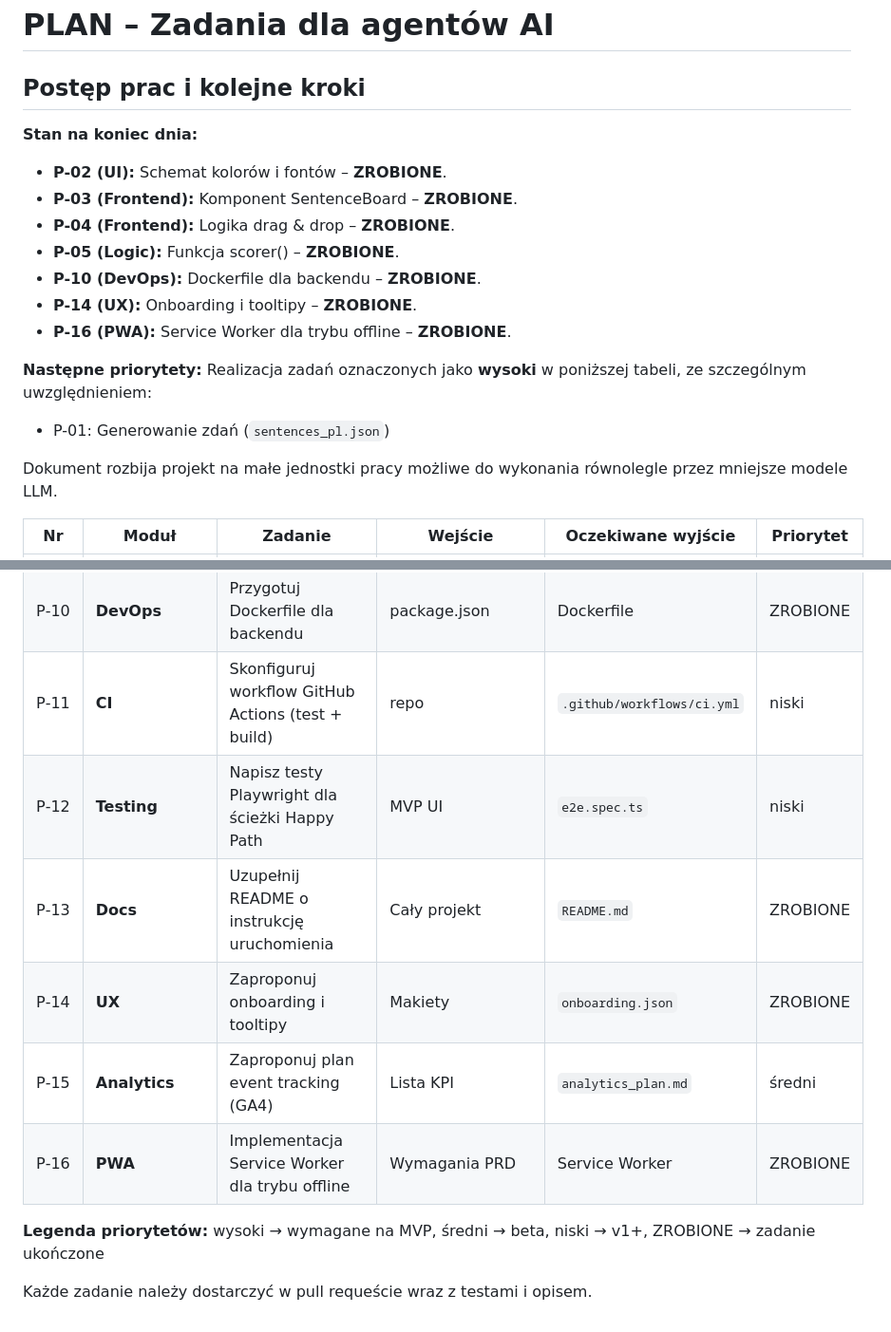
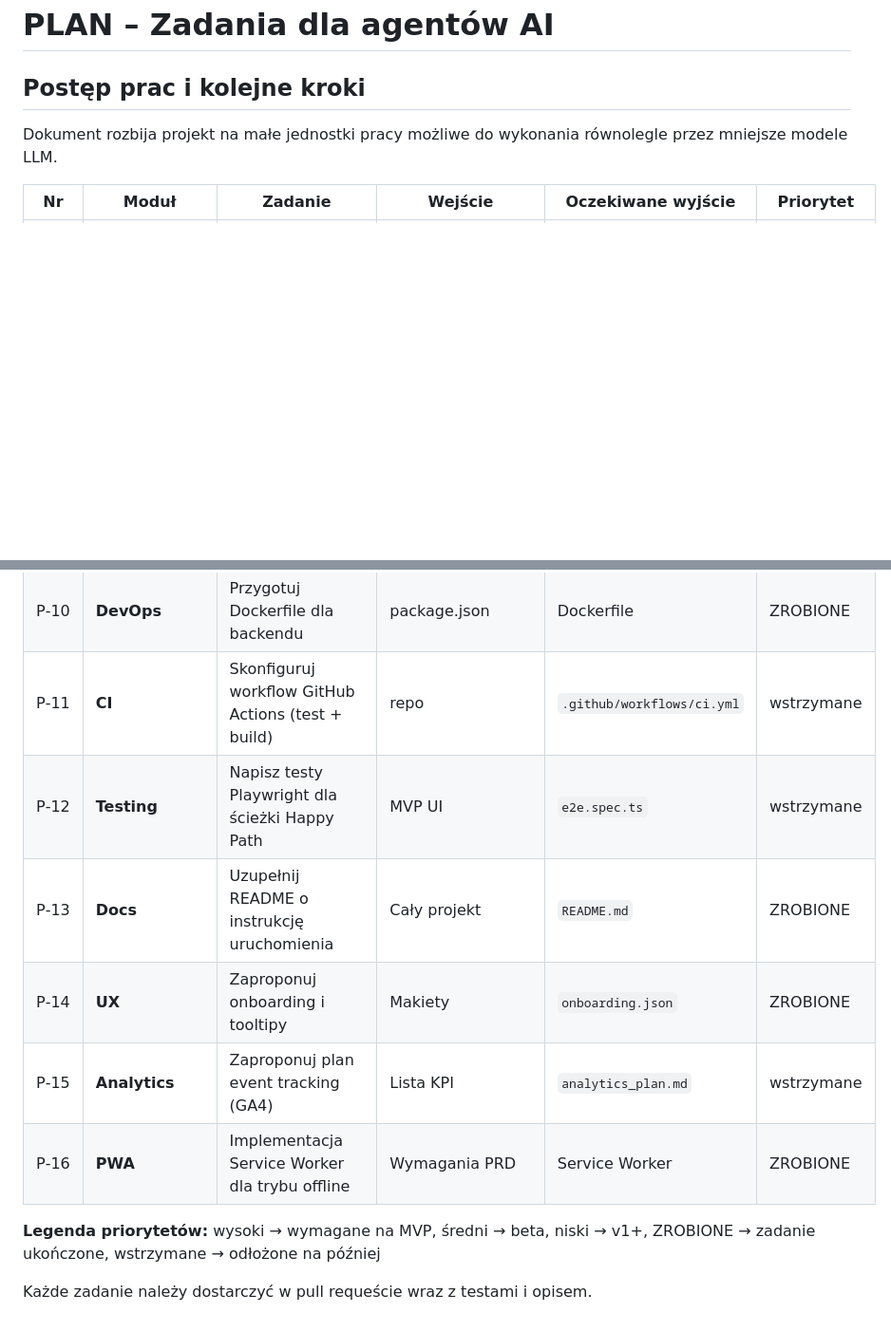
Before and after one commit to ytmytm/podmiot-i-spolka, a Markdown page: PLAN.md, 2 parts joined by grey strips. Shown: that part at 95% size. GitHub-like rendering; blank space fills up the shorter version.

Commit message:
Update project plan in `PLAN.md` to reflect task status and priorities
- Removed completed task statuses for P-02, P-03, P-04, P-05, P-10, P-14, P-16, and updated their completion status to "ZROBIONE".
- Changed the priority status of tasks P-11, P-12, and P-15 to "wstrzymane" to indicate they are currently on hold.
- Updated the priority legend to include "wstrzymane" for clarity on task statuses.

```diff
--- a/PLAN.md
+++ b/PLAN.md
@@ -1,18 +1,6 @@
 # PLAN – Zadania dla agentów AI
 
 ## Postęp prac i kolejne kroki
-
-**Stan na koniec dnia:**
-* **P-02 (UI):** Schemat kolorów i fontów – **ZROBIONE**.
-* **P-03 (Frontend):** Komponent SentenceBoard – **ZROBIONE**.
-* **P-04 (Frontend):** Logika drag & drop – **ZROBIONE**.
-* **P-05 (Logic):** Funkcja scorer() – **ZROBIONE**.
-* **P-10 (DevOps):** Dockerfile dla backendu – **ZROBIONE**.
-* **P-14 (UX):** Onboarding i tooltipy – **ZROBIONE**.
-* **P-16 (PWA):** Service Worker dla trybu offline – **ZROBIONE**.
-
-**Następne priorytety:** Realizacja zadań oznaczonych jako **wysoki** w poniższej tabeli, ze szczególnym uwzględnieniem:
-* P-01: Generowanie zdań (`sentences_pl.json`)
 
 Dokument rozbija projekt na małe jednostki pracy możliwe do wykonania równolegle przez mniejsze modele LLM.
 
@@ -28,13 +16,13 @@ Dokument rozbija projekt na małe jednostki pracy możliwe do wykonania równole
 | P‑08 | **Backend**      | Endpoint GET `/sentences/random`                             | `sentences_pl.json`    | `sentences.js`             | ZROBIONE  |
 | P‑09 | **Backend**      | Generator nowych zdań z GPT‑4o                               | Prompt template        | `generator.js`             | średni    |
 | P‑10 | **DevOps**       | Przygotuj Dockerfile dla backendu                            | package.json           | Dockerfile                 | ZROBIONE  |
-| P‑11 | **CI**           | Skonfiguruj workflow GitHub Actions (test + build)           | repo                   | `.github/workflows/ci.yml` | niski     |
-| P‑12 | **Testing**      | Napisz testy Playwright dla ścieżki Happy Path               | MVP UI                 | `e2e.spec.ts`              | niski     |
+| P‑11 | **CI**           | Skonfiguruj workflow GitHub Actions (test + build)           | repo                   | `.github/workflows/ci.yml` | wstrzymane |
+| P‑12 | **Testing**      | Napisz testy Playwright dla ścieżki Happy Path               | MVP UI                 | `e2e.spec.ts`              | wstrzymane |
 | P‑13 | **Docs**         | Uzupełnij README o instrukcję uruchomienia                   | Cały projekt           | `README.md`                | ZROBIONE  |
 | P‑14 | **UX**           | Zaproponuj onboarding i tooltipy                             | Makiety                | `onboarding.json`          | ZROBIONE  |
-| P‑15 | **Analytics**    | Zaproponuj plan event tracking (GA4)                         | Lista KPI              | `analytics_plan.md`        | średni    |
+| P‑15 | **Analytics**    | Zaproponuj plan event tracking (GA4)                         | Lista KPI              | `analytics_plan.md`        | wstrzymane |
 | P‑16 | **PWA**          | Implementacja Service Worker dla trybu offline               | Wymagania PRD          | Service Worker             | ZROBIONE  |
 
-**Legenda priorytetów:** wysoki → wymagane na MVP, średni → beta, niski → v1+, ZROBIONE → zadanie ukończone
+**Legenda priorytetów:** wysoki → wymagane na MVP, średni → beta, niski → v1+, ZROBIONE → zadanie ukończone, wstrzymane → odłożone na później
 
 Każde zadanie należy dostarczyć w pull requeście wraz z testami i opisem.
```
